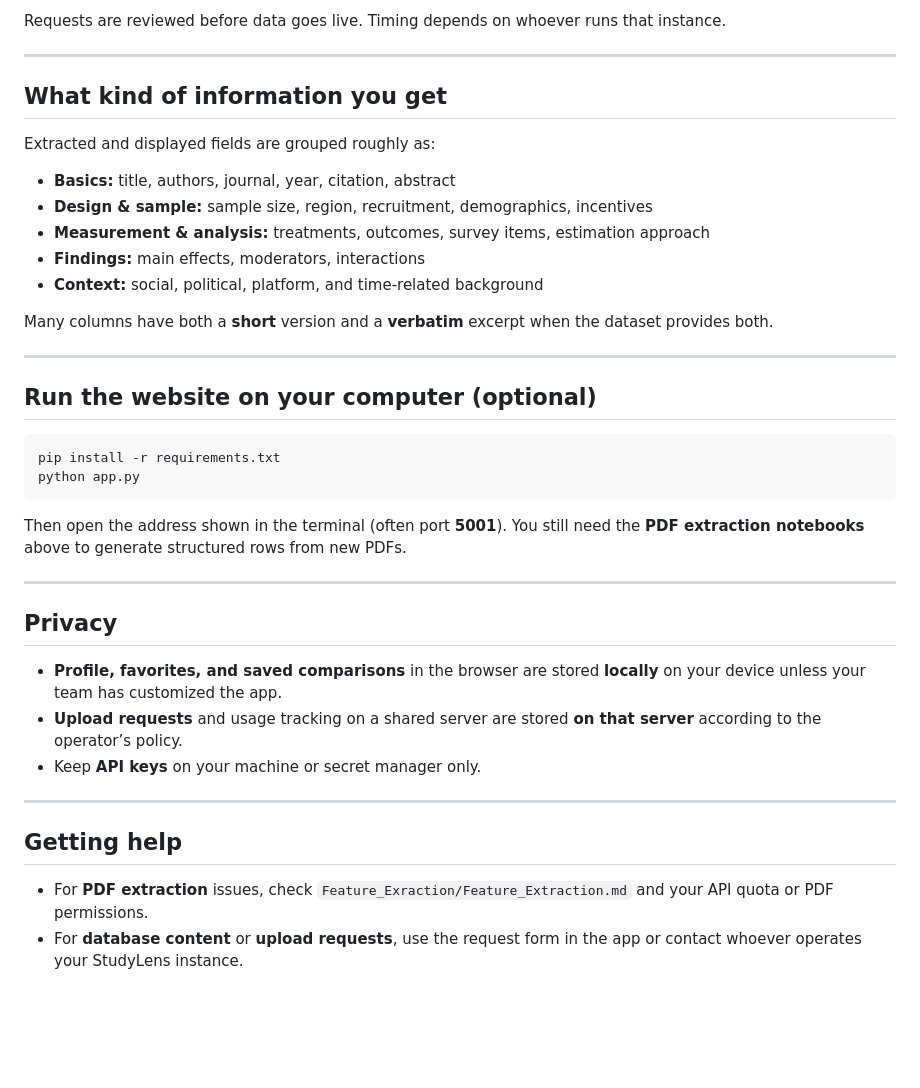
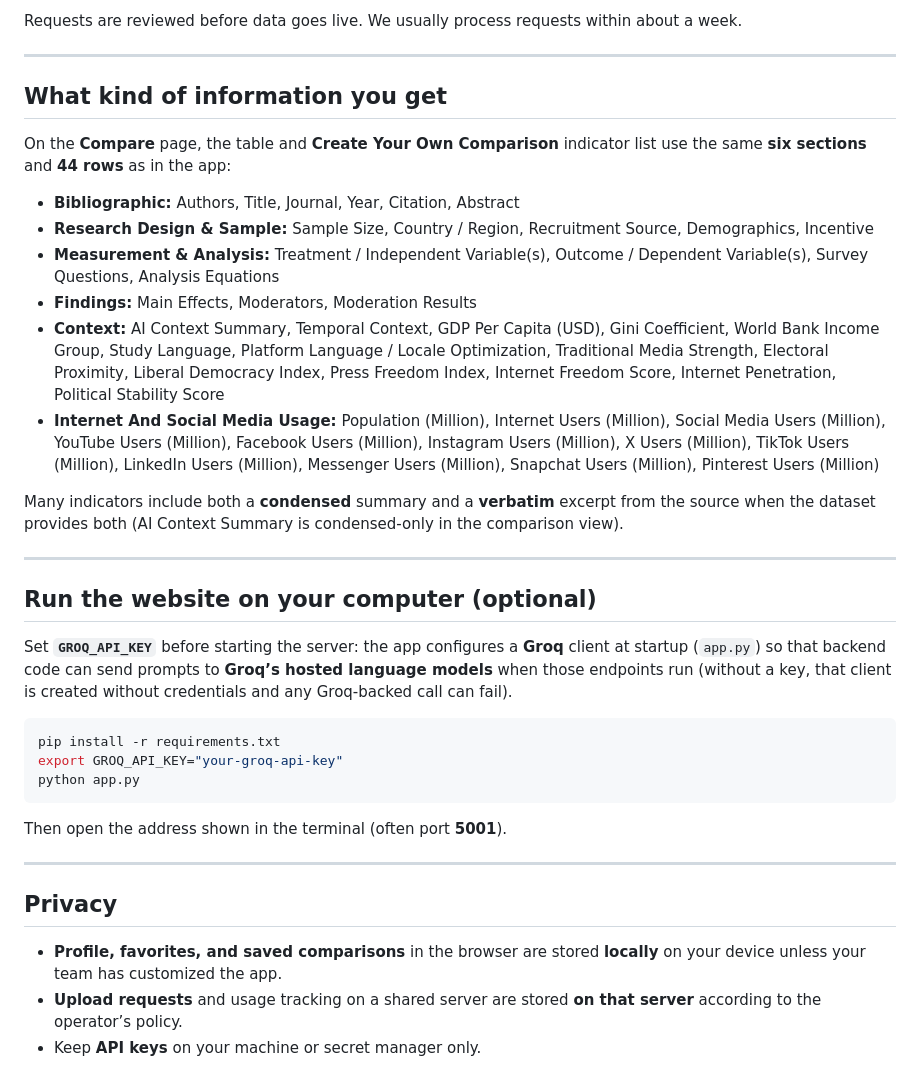
Before and after one commit to CindyLyu1953/StudyLens, a Markdown page: README.md, the part around one of its changes. Drawn GitHub-style; blank space fills up the shorter version.

````diff
--- a/README.md
+++ b/README.md
@@ -78,30 +53,34 @@ If you want **your study included** in the public StudyLens catalog (not just a
 
-Requests are reviewed before data goes live. Timing depends on whoever runs that instance.
+Requests are reviewed before data goes live. We usually process requests within about a week.
 
 ---
 
 ## What kind of information you get
 
-Extracted and displayed fields are grouped roughly as:
+On the **Compare** page, the table and **Create Your Own Comparison** indicator list use the same **six sections** and **44 rows** as in the app:
 
-- **Basics:** title, authors, journal, year, citation, abstract
-- **Design & sample:** sample size, region, recruitment, demographics, incentives
-- **Measurement & analysis:** treatments, outcomes, survey items, estimation approach
-- **Findings:** main effects, moderators, interactions
-- **Context:** social, political, platform, and time-related background
+- **Bibliographic:** Authors, Title, Journal, Year, Citation, Abstract
+- **Research Design & Sample:** Sample Size, Country / Region, Recruitment Source, Demographics, Incentive
+- **Measurement & Analysis:** Treatment / Independent Variable(s), Outcome / Dependent Variable(s), Survey Questions, Analysis Equations
+- **Findings:** Main Effects, Moderators, Moderation Results
+- **Context:** AI Context Summary, Temporal Context, GDP Per Capita (USD), Gini Coefficient, World Bank Income Group, Study Language, Platform Language / Locale Optimization, Traditional Media Strength, Electoral Proximity, Liberal Democracy Index, Press Freedom Index, Internet Freedom Score, Internet Penetration, Political Stability Score
+- **Internet And Social Media Usage:** Population (Million), Internet Users (Million), Social Media Users (Million), YouTube Users (Million), Facebook Users (Million), Instagram Users (Million), X Users (Million), TikTok Users (Million), LinkedIn Users (Million), Messenger Users (Million), Snapchat Users (Million), Pinterest Users (Million)
 
-Many columns have both a **short** version and a **verbatim** excerpt when the dataset provides both.
+Many indicators include both a **condensed** summary and a **verbatim** excerpt from the source when the dataset provides both (AI Context Summary is condensed-only in the comparison view).
 
 ---
 
 ## Run the website on your computer (optional)
 
+Set **`GROQ_API_KEY`** before starting the server: the app configures a **Groq** client at startup (`app.py`) so that backend code can send prompts to **Groq’s hosted language models** when those endpoints run (without a key, that client is created without credentials and any Groq-backed call can fail).
+
 ```bash
 pip install -r requirements.txt
+export GROQ_API_KEY="your-groq-api-key"
 python app.py
 ```
 
-Then open the address shown in the terminal (often port **5001**). You still need the **PDF extraction notebooks** above to generate structured rows from new PDFs.
+Then open the address shown in the terminal (often port **5001**).
 
 ---
 
@@ -110,10 +89,3 @@ Then open the address shown in the terminal (often port **5001**). You still nee
 - **Profile, favorites, and saved comparisons** in the browser are stored **locally** on your device unless your team has customized the app.
 - **Upload requests** and usage tracking on a shared server are stored **on that server** according to the operator’s policy.
 - Keep **API keys** on your machine or secret manager only.
-
----
-
-## Getting help
-
-- For **PDF extraction** issues, check `Feature_Exraction/Feature_Extraction.md` and your API quota or PDF permissions.
-- For **database content** or **upload requests**, use the request form in the app or contact whoever operates your StudyLens instance.
````
Also changed, not shown: other parts of README.md (+10 -35 lines).
